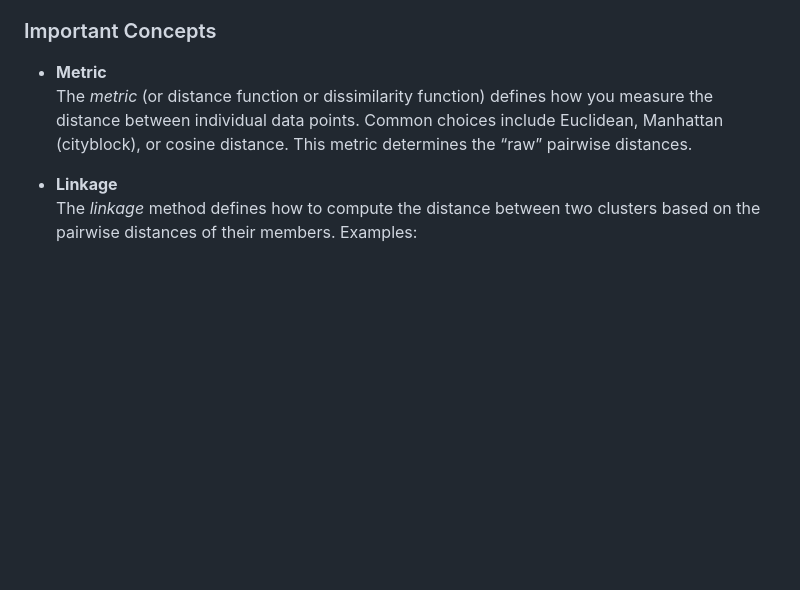
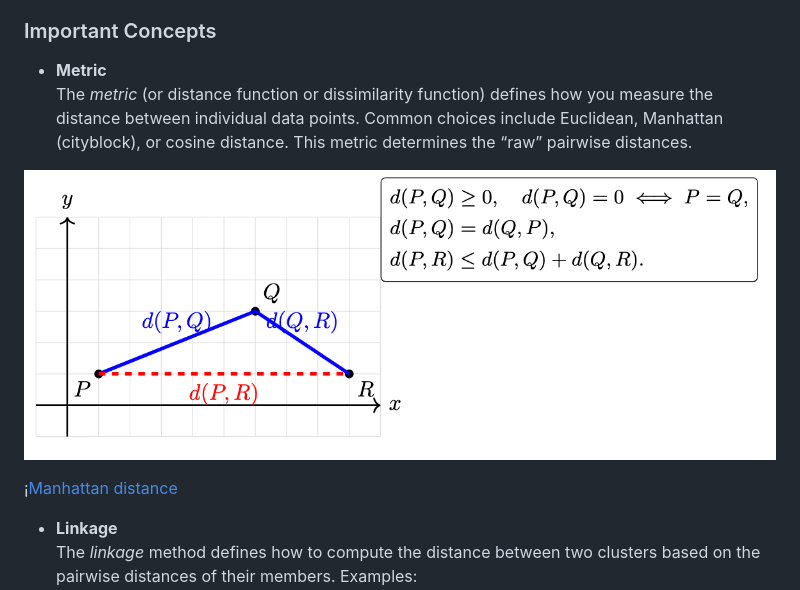
Before and after one commit to neelsoumya/python_machine_learning, a Markdown page: clustering.md, the part around the change. GitHub-like rendering; blank space fills up the shorter version.

```diff
--- a/clustering.md
+++ b/clustering.md
@@ -68,8 +68,14 @@ Hierarchical clustering builds a tree (dendrogram) of clusters using either a **
 
 ### Important Concepts
 
+
 - **Metric**
   The *metric* (or distance function or dissimilarity function) defines how you measure the distance between individual data points. Common choices include Euclidean, Manhattan (cityblock), or cosine distance. This metric determines the “raw” pairwise distances.
+
+![Euclidean distance](images/euclidean_distance.png)
+
+¡[Manhattan distance](images/manhattan_distance.png)
+
 
 - **Linkage**
   The *linkage* method defines how to compute the distance between two clusters based on the pairwise distances of their members. Examples:
```
